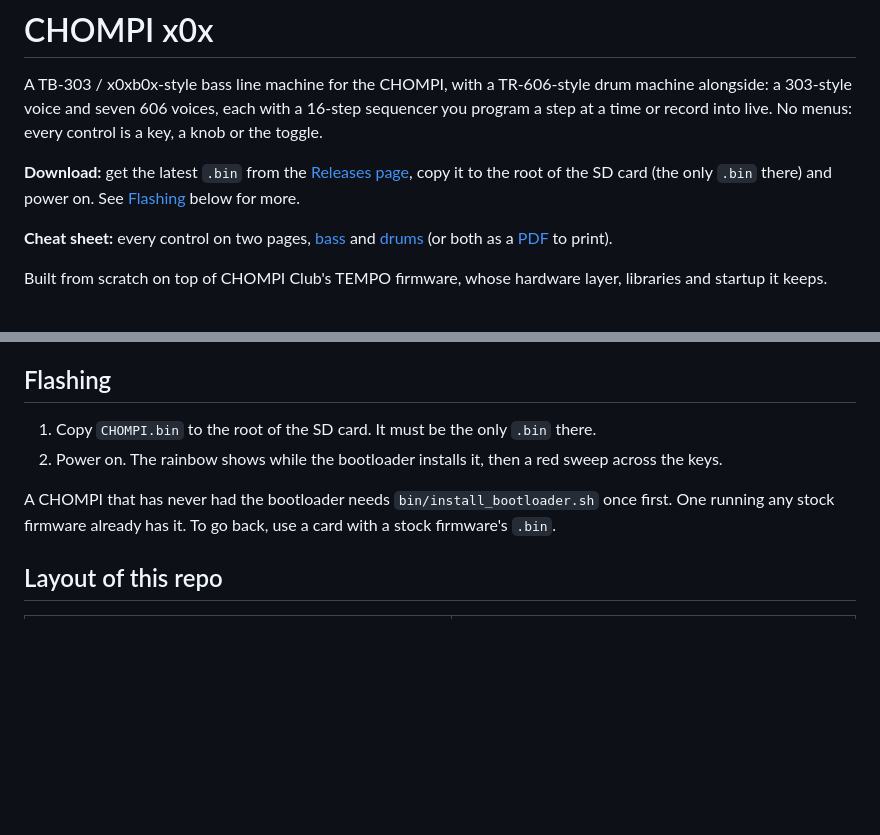
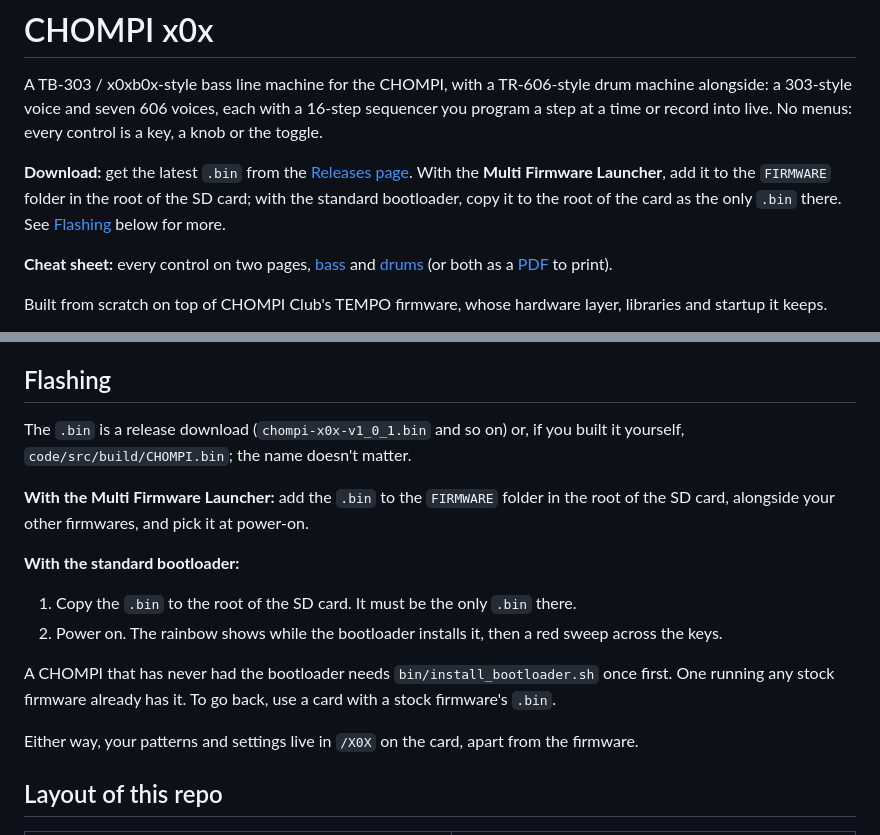
Before and after one commit to theotherson/chompi-x0x, a Markdown page: README.md, 2 parts joined by grey strips. GitHub-like rendering; blank space fills up the shorter version.

Commit message:
README: install with the Multi Firmware Launcher (FIRMWARE folder) or the standard bootloader
Co-Authored-By: Claude Opus 5.5 <noreply@anthropic.com>

```diff
--- a/README.md
+++ b/README.md
@@ -2,7 +2,7 @@
 
 A TB-303 / x0xb0x-style bass line machine for the CHOMPI, with a TR-606-style drum machine alongside: a 303-style voice and seven 606 voices, each with a 16-step sequencer you program a step at a time or record into live. No menus: every control is a key, a knob or the toggle.
 
-**Download:** get the latest `.bin` from the [Releases page](https://github.com/theotherson/chompi-x0x/releases/latest), copy it to the root of the SD card (the only `.bin` there) and power on. See [Flashing](#flashing) below for more.
+**Download:** get the latest `.bin` from the [Releases page](https://github.com/theotherson/chompi-x0x/releases/latest). With the **Multi Firmware Launcher**, add it to the `FIRMWARE` folder in the root of the SD card; with the standard bootloader, copy it to the root of the card as the only `.bin` there. See [Flashing](#flashing) below for more.
 
 **Cheat sheet:** every control on two pages, [bass](docs/cheatsheet-bass.png) and [drums](docs/cheatsheet-drums.png) (or both as a [PDF](docs/cheatsheet.pdf) to print).
 
@@ -214,10 +214,18 @@ mkdir -p host/out && host/render host/out
 
 ## Flashing
 
-1. Copy `CHOMPI.bin` to the root of the SD card. It must be the only `.bin` there.
+The `.bin` is a release download (`chompi-x0x-v1_0_1.bin` and so on) or, if you built it yourself, `code/src/build/CHOMPI.bin`; the name doesn't matter.
+
+**With the Multi Firmware Launcher:** add the `.bin` to the `FIRMWARE` folder in the root of the SD card, alongside your other firmwares, and pick it at power-on.
+
+**With the standard bootloader:**
+
+1. Copy the `.bin` to the root of the SD card. It must be the only `.bin` there.
 2. Power on. The rainbow shows while the bootloader installs it, then a red sweep across the keys.
 
 A CHOMPI that has never had the bootloader needs `bin/install_bootloader.sh` once first. One running any stock firmware already has it. To go back, use a card with a stock firmware's `.bin`.
+
+Either way, your patterns and settings live in `/X0X` on the card, apart from the firmware.
 
 ## Layout of this repo
 
```
